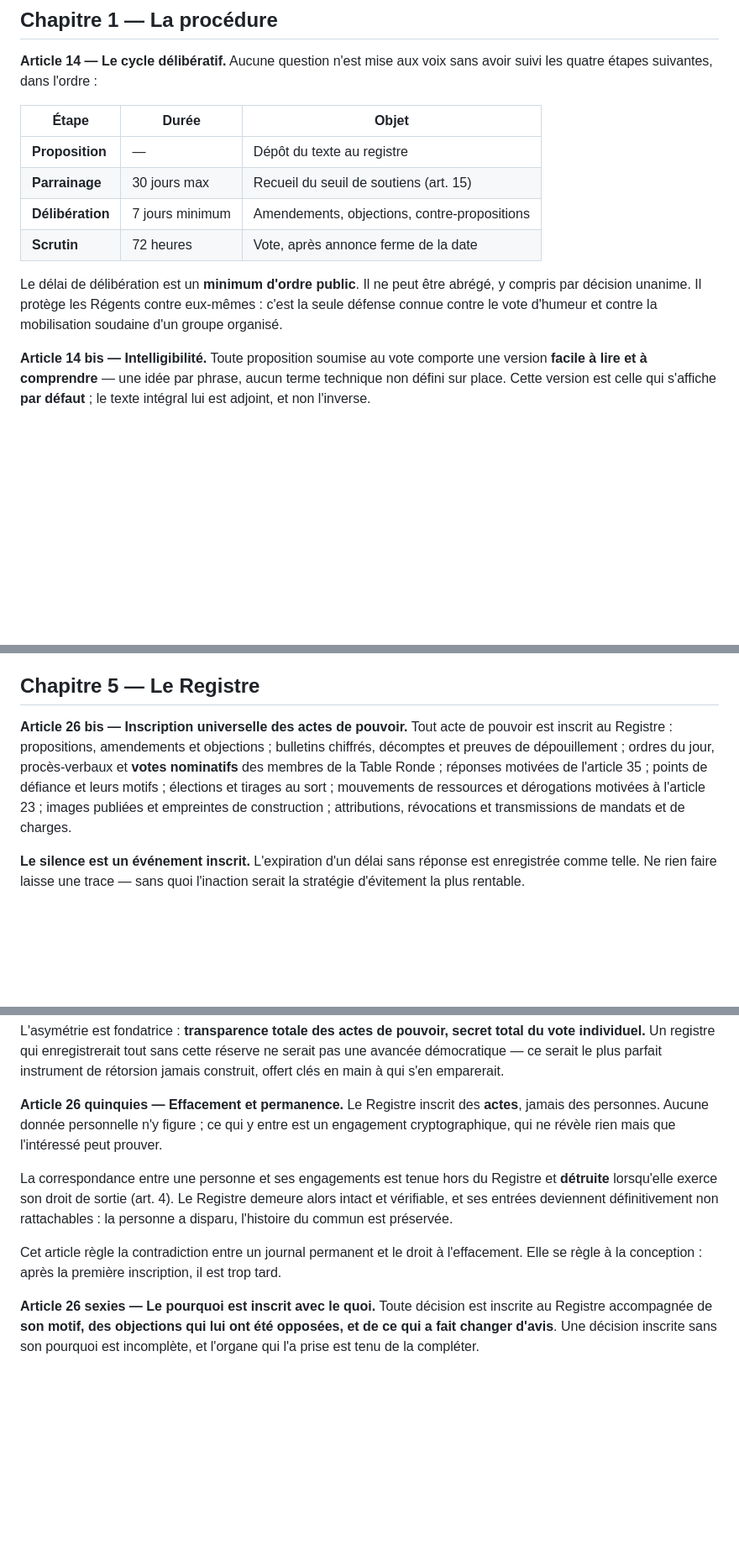
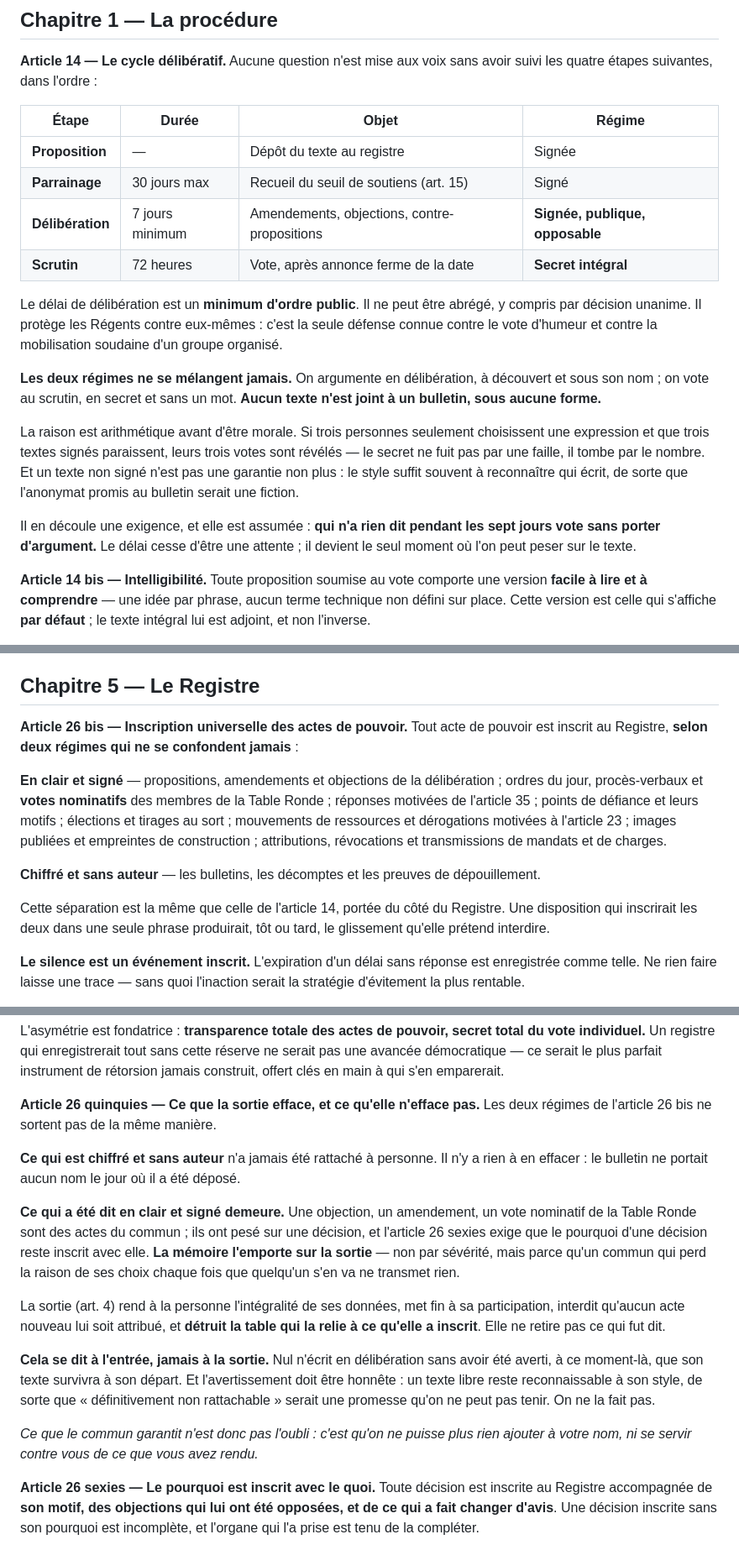
Before and after one commit to Aku-Origin/SERF, a Markdown page: CHARTE.md, 3 parts joined by grey strips. Shown at 84% size. Drawn GitHub-style; blank space fills up the shorter version.

Commit message:
Les deux paroles séparées dans les articles — le texte quitte le bulletin
Trouvé par Diego : « si le Régent est secret, quand pouvons-nous le
tracer ? Il n'est donc jamais lié à son objection. » Le texte confondait
deux régimes de parole opposés dans une même disposition.

On argumente en délibération — 7 jours, signé, public, opposable.
On vote au scrutin — 72 heures, secret, aucun texte joint, sous aucune
forme.

La raison est arithmétique avant d'être morale : trois textes signés en
face de trois bulletins révèlent trois votes, et le style suffit à
défaire un anonymat qu'on aurait promis.

Prix assumé, écrit dans l'article : on ne nuance plus au dernier moment.
Le délai de sept jours cesse d'être une attente, il devient le seul
moment où l'on pèse sur le texte.

L'art. 26 quinquies cessait d'être vrai et est réécrit : il n'affirme
plus qu'aucune donnée personnelle ne figure au Registre, et dit ce que
la sortie efface — la table qui vous relie à vos écrits — et ce qu'elle
n'efface pas. Dit à l'entrée, jamais à la sortie, et sans promettre un
« non rattachable » qu'on ne peut pas tenir.

F9 corrigée.

Reste en contradiction ouverte : l'article 4 promet toujours d'effacer
toute trace. Titre I, non révisable après adoption.

Le Sans-Ciel

Co-Authored-By: Claude Opus 5 <noreply@anthropic.com>

```diff
--- a/CHARTE.md
+++ b/CHARTE.md
@@ -324,17 +324,32 @@ répondre de ce qu'elle leur fait.
 Aucune question n'est mise aux voix sans avoir suivi les quatre étapes suivantes,
 dans l'ordre :
 
-| Étape | Durée | Objet |
-|---|---|---|
-| **Proposition** | — | Dépôt du texte au registre |
-| **Parrainage** | 30 jours max | Recueil du seuil de soutiens (art. 15) |
-| **Délibération** | 7 jours minimum | Amendements, objections, contre-propositions |
-| **Scrutin** | 72 heures | Vote, après annonce ferme de la date |
+| Étape | Durée | Objet | Régime |
+|---|---|---|---|
+| **Proposition** | — | Dépôt du texte au registre | Signée |
+| **Parrainage** | 30 jours max | Recueil du seuil de soutiens (art. 15) | Signé |
+| **Délibération** | 7 jours minimum | Amendements, objections, contre-propositions | **Signée, publique, opposable** |
+| **Scrutin** | 72 heures | Vote, après annonce ferme de la date | **Secret intégral** |
 
 Le délai de délibération est un **minimum d'ordre public**. Il ne peut être
 abrégé, y compris par décision unanime. Il protège les Régents contre eux-mêmes :
 c'est la seule défense connue contre le vote d'humeur et contre la mobilisation
 soudaine d'un groupe organisé.
+
+**Les deux régimes ne se mélangent jamais.** On argumente en délibération, à
+découvert et sous son nom ; on vote au scrutin, en secret et sans un mot. **Aucun
+texte n'est joint à un bulletin, sous aucune forme.**
+
+La raison est arithmétique avant d'être morale. Si trois personnes seulement
+choisissent une expression et que trois textes signés paraissent, leurs trois votes
+sont révélés — le secret ne fuit pas par une faille, il tombe par le nombre. Et un
+texte non signé n'est pas une garantie non plus : le style suffit souvent à
+reconnaître qui écrit, de sorte que l'anonymat promis au bulletin serait une
+fiction.
+
+Il en découle une exigence, et elle est assumée : **qui n'a rien dit pendant les
+sept jours vote sans porter d'argument.** Le délai cesse d'être une attente ; il
+devient le seul moment où l'on peut peser sur le texte.
 
 **Article 14 bis — Intelligibilité.**
 Toute proposition soumise au vote comporte une version **facile à lire et à
@@ -507,13 +527,22 @@ est nul.
 ## Chapitre 5 — Le Registre
 
 **Article 26 bis — Inscription universelle des actes de pouvoir.**
-Tout acte de pouvoir est inscrit au Registre : propositions, amendements et
-objections ; bulletins chiffrés, décomptes et preuves de dépouillement ; ordres du
-jour, procès-verbaux et **votes nominatifs** des membres de la Table Ronde ;
-réponses motivées de l'article 35 ; points de défiance et leurs motifs ; élections
-et tirages au sort ; mouvements de ressources et dérogations motivées à l'article
-23 ; images publiées et empreintes de construction ; attributions, révocations et
-transmissions de mandats et de charges.
+Tout acte de pouvoir est inscrit au Registre, **selon deux régimes qui ne se
+confondent jamais** :
+
+**En clair et signé** — propositions, amendements et objections de la délibération ;
+ordres du jour, procès-verbaux et **votes nominatifs** des membres de la Table
+Ronde ; réponses motivées de l'article 35 ; points de défiance et leurs motifs ;
+élections et tirages au sort ; mouvements de ressources et dérogations motivées à
+l'article 23 ; images publiées et empreintes de construction ; attributions,
+révocations et transmissions de mandats et de charges.
+
+**Chiffré et sans auteur** — les bulletins, les décomptes et les preuves de
+dépouillement.
+
+Cette séparation est la même que celle de l'article 14, portée du côté du Registre.
+Une disposition qui inscrirait les deux dans une seule phrase produirait, tôt ou
+tard, le glissement qu'elle prétend interdire.
 
 **Le silence est un événement inscrit.** L'expiration d'un délai sans réponse est
 enregistrée comme telle. Ne rien faire laisse une trace — sans quoi l'inaction
@@ -550,20 +579,31 @@ total du vote individuel.** Un registre qui enregistrerait tout sans cette rése
 ne serait pas une avancée démocratique — ce serait le plus parfait instrument de
 rétorsion jamais construit, offert clés en main à qui s'en emparerait.
 
-**Article 26 quinquies — Effacement et permanence.**
-Le Registre inscrit des **actes**, jamais des personnes. Aucune donnée personnelle
-n'y figure ; ce qui y entre est un engagement cryptographique, qui ne révèle rien
-mais que l'intéressé peut prouver.
+**Article 26 quinquies — Ce que la sortie efface, et ce qu'elle n'efface pas.**
+Les deux régimes de l'article 26 bis ne sortent pas de la même manière.
 
-La correspondance entre une personne et ses engagements est tenue hors du
-Registre et **détruite** lorsqu'elle exerce son droit de sortie (art. 4). Le
-Registre demeure alors intact et vérifiable, et ses entrées deviennent
-définitivement non rattachables : la personne a disparu, l'histoire du commun est
-préservée.
+**Ce qui est chiffré et sans auteur** n'a jamais été rattaché à personne. Il n'y a
+rien à en effacer : le bulletin ne portait aucun nom le jour où il a été déposé.
 
-Cet article règle la contradiction entre un journal permanent et le droit à
-l'effacement. Elle se règle à la conception : après la première inscription, il
-est trop tard.
+**Ce qui a été dit en clair et signé demeure.** Une objection, un amendement, un
+vote nominatif de la Table Ronde sont des actes du commun ; ils ont pesé sur une
+décision, et l'article 26 sexies exige que le pourquoi d'une décision reste
+inscrit avec elle. **La mémoire l'emporte sur la sortie** — non par sévérité, mais
+parce qu'un commun qui perd la raison de ses choix chaque fois que quelqu'un s'en
+va ne transmet rien.
+
+La sortie (art. 4) rend à la personne l'intégralité de ses données, met fin à sa
+participation, interdit qu'aucun acte nouveau lui soit attribué, et **détruit la
+table qui la relie à ce qu'elle a inscrit**. Elle ne retire pas ce qui fut dit.
+
+**Cela se dit à l'entrée, jamais à la sortie.** Nul n'écrit en délibération sans
+avoir été averti, à ce moment-là, que son texte survivra à son départ. Et
+l'avertissement doit être honnête : un texte libre reste reconnaissable à son
+style, de sorte que « définitivement non rattachable » serait une promesse qu'on ne
+peut pas tenir. On ne la fait pas.
+
+*Ce que le commun garantit n'est donc pas l'oubli : c'est qu'on ne puisse plus rien
+ajouter à votre nom, ni se servir contre vous de ce que vous avez rendu.*
 
 **Article 26 sexies — Le pourquoi est inscrit avec le quoi.**
 Toute décision est inscrite au Registre accompagnée de **son motif, des objections
```
Also changed, not shown: other parts of CHARTE.md (+10 -5 lines), CLAUDE.md (+2 -1 lines), docs/12-FAILLES-OUVERTES.md (+22 -1 lines).
